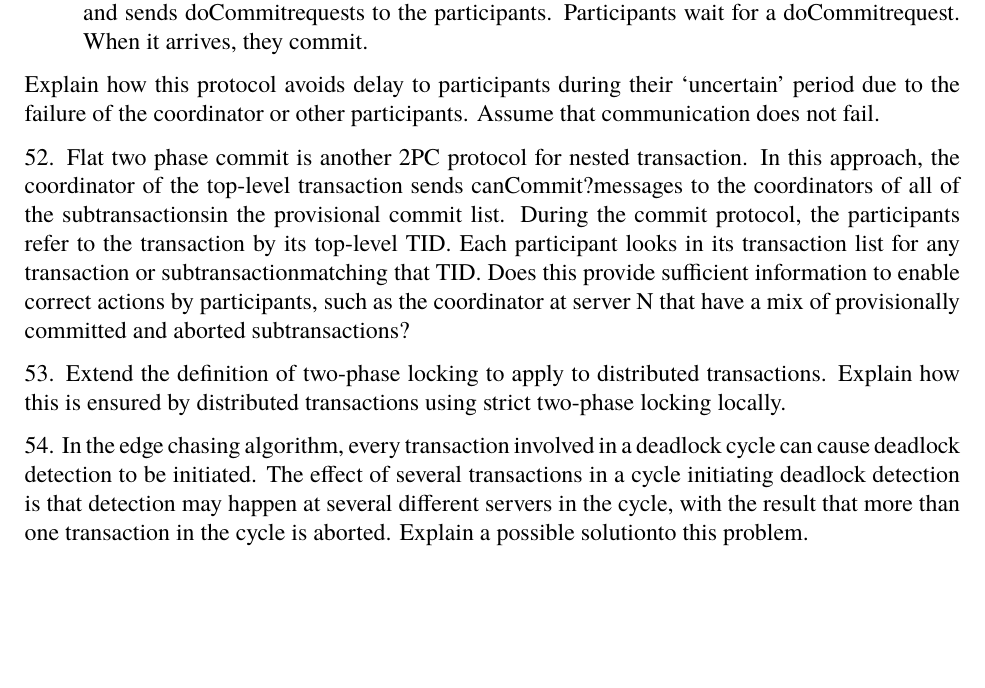
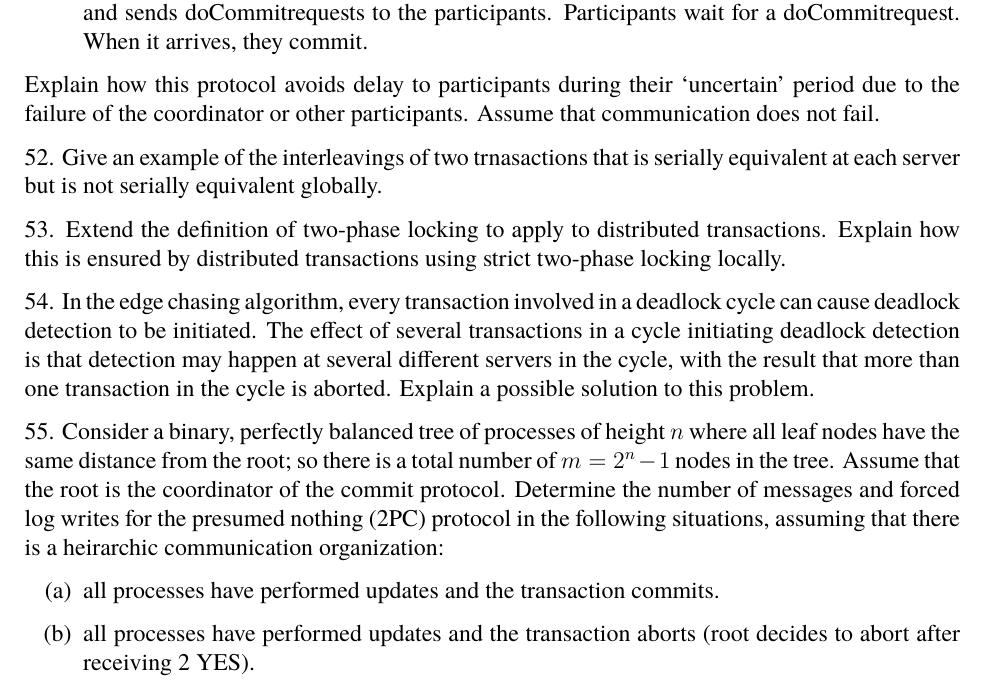
Before and after one commit to kvoli/dalgo, a LaTeX document (tute10/tute10.tex): part of page 1 of 2, cut so that both start at the same text, the shorter picture padded with empty space. Compiled offline with pdfLaTeX.

Commit message:
update questions tute10

```diff
--- a/tute10/tute10.tex
+++ b/tute10/tute10.tex
@@ -80,13 +80,22 @@
 
 Explain how this protocol avoids delay to participants during their ‘uncertain’ period due to the failure of the coordinator or other participants. Assume that communication does not fail.
 
-\question{Flat two phase commit is another 2PC protocol for nested transaction. In this approach, the coordinator of the top-level transaction sends canCommit?messages to the coordinators of all of the subtransactionsin the provisional commit list.  During the commit protocol, the participants refer to the transaction by its top-level TID. Each participant looks in its transaction list for any transaction or subtransactionmatching that TID. Does this provide sufficient information to enable correct actions by participants, such as the coordinator at server N that have a mix of provisionally committed and aborted subtransactions?}
-
+\question{Give an example of the interleavings of two trnasactions that is serially equivalent at each server but is not serially equivalent globally.}
 
 \question{Extend the definition of two-phase locking to apply to distributed transactions. Explain how this is ensured by distributed transactions using strict two-phase locking locally.}
 
 
-\question{In the edge chasing algorithm, every transaction involved in a deadlock cycle can cause deadlock detection to be initiated. The effect of several transactions in a cycle initiating deadlock detection is that detection may happen at several different servers in the cycle, with the result that more than one transaction in the cycle is aborted. Explain a possible solutionto this problem.}
+\question{In the edge chasing algorithm, every transaction involved in a deadlock cycle can cause deadlock detection to be initiated. The effect of several transactions in a cycle initiating deadlock detection is that detection may happen at several different servers in the cycle, with the result that more than one transaction in the cycle is aborted. Explain a possible solution to this problem.}
+
+\question{Consider a binary, perfectly balanced tree of processes of height $n$ where all leaf nodes have the same distance from the root; so there is a total number of $m= 2^n-1$ nodes in the tree. Assume that the root is the coordinator of the commit protocol. Determine the number of messages and forced log writes for the presumed nothing (2PC) protocol in the following situations, assuming that there is a heirarchic communication organization:}
+
+
+\begin{enumerate}[(a)]
+    \item all processes have performed updates and the transaction commits.
+    \item all processes have performed updates and the transaction aborts (root decides to abort after receiving 2 YES).
+
+\end{enumerate}
+
 
 
 \end{document}
```
Also changed, not shown: tute10/tute10.pdf.
